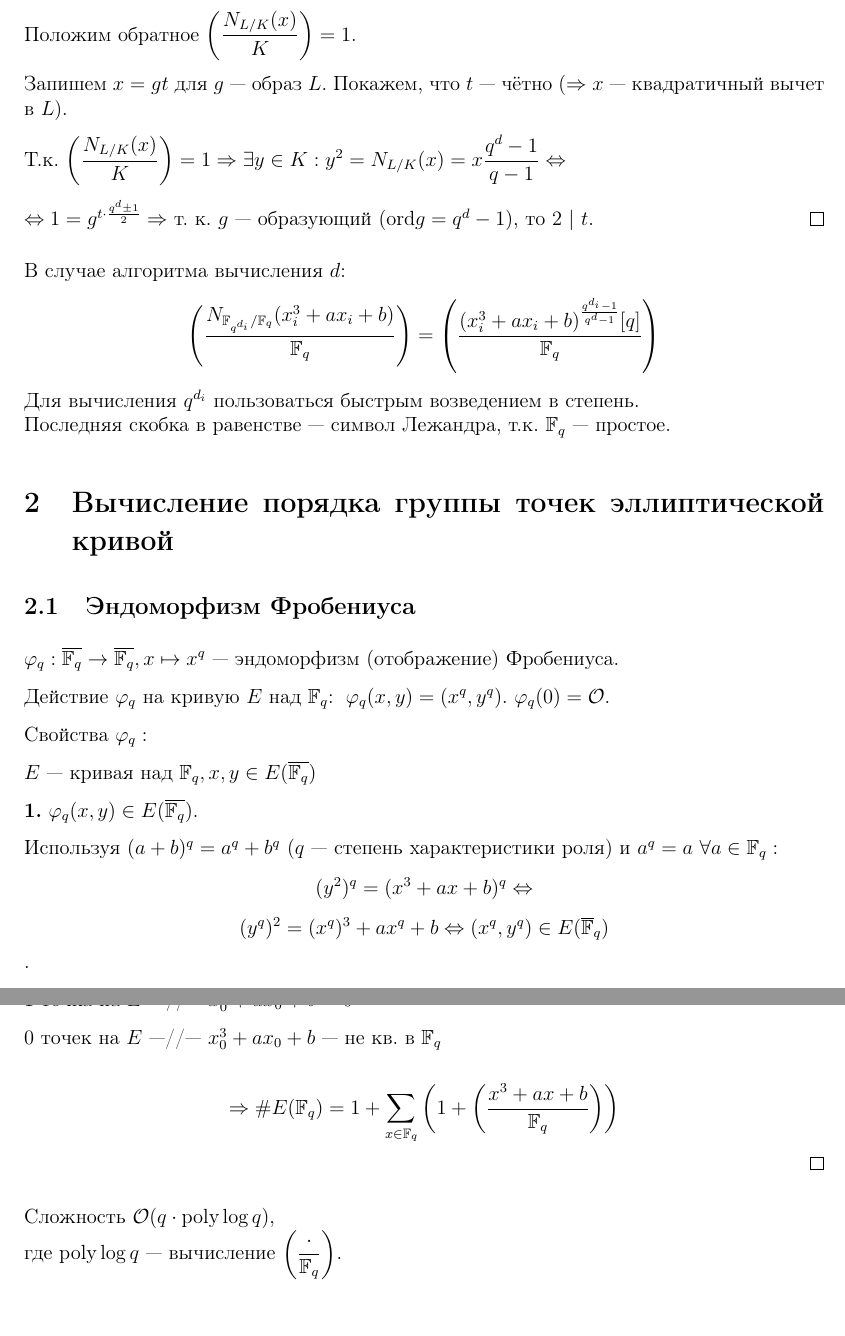
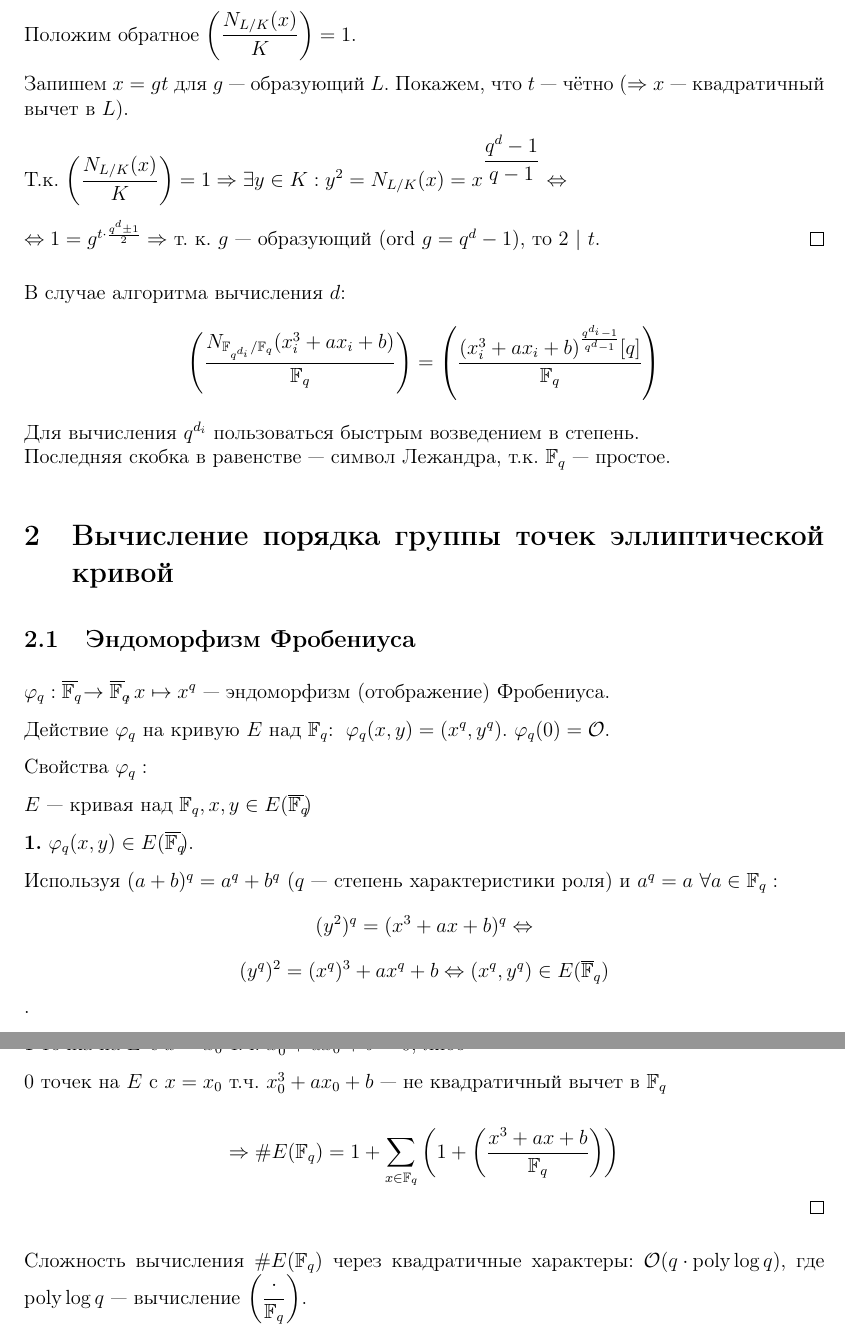
Before and after one commit to fylmr/elliptic-curves-lecture, a LaTeX document (lecture5.tex): two parts of pages 2 and 5 of 5, joined at a grey line, cut so that both start at the same text. Compiled offline with pdfLaTeX.

Commit message:
Updates from Overleaf

```diff
--- a/lecture5.tex
+++ b/lecture5.tex
@@ -1,5 +1,6 @@
 \documentclass[12pt]{article}
 \usepackage{amsmath,amssymb,amsthm}
+\usepackage{mathtools}
 \usepackage{algorithm}
 \usepackage[noend]{algpseudocode}
 \usepackage{enumitem}
@@ -60,6 +61,10 @@
 % Misc
 \newcommand{\eps}{\varepsilon}
 \newcommand{\inprod}[1]{\left\langle #1 \right\rangle}
+\DeclarePairedDelimiter{\abs}{\lvert}{\rvert}
+
+%proper overline reduced by some mu's, re-adjust if needed
+\newcommand{\overbar}[1]{\overline{\mkern-0.0mu#1\mkern-4.0mu}}
 
 
 \newcommand{\handout}[5]{
@@ -158,14 +163,14 @@ $$
 
     Положим обратное $\left( {\dfrac{{{N_{L/K}}( x )}}{K}} \right) = 1$.
 
-    Запишем $x = gt$ для $g$ — образ $L$. Покажем, что $t$ — чётно ($ \Rightarrow x $ — квадратичный вычет в $L$).
+    Запишем $x = gt$ для $g$ — образующий $L$. Покажем, что $t$ — чётно ($ \Rightarrow x $ — квадратичный вычет в $L$).
 
-    Т.к. $\left( {\dfrac{N_{L/K}( x )}{K}} \right) = 1 \Rightarrow \exists y \in K: {y^2} = {N_{L/K}}( x ) = x\dfrac{{{q^d} - 1}}{{q - 1}} \Leftrightarrow $
+    Т.к. $\left( {\dfrac{N_{L/K}( x )}{K}} \right) = 1 \Rightarrow \exists y \in K: {y^2} = {N_{L/K}}( x ) = x^{\dfrac{{{q^d} - 1}}{{q - 1}}}  \Leftrightarrow $
 
     % $$
     % \underbrace {1 = {y^{q - 1}}}_{{\text{ т-ма Ферма }}} = {X^{\frac{{{q^d} - 1}}{2}}} \Rightarrow
     % $$
-    $ \Leftrightarrow 1 = {g^{t \cdot \frac{{q^d} \pm 1}{2}}} \Rightarrow $ т. к. $g$ — образующий $( {{\text{ord}} g = {q^d} - 1} )$, то $2\ |\ t$.
+    $ \Leftrightarrow 1 = {g^{t \cdot \frac{{q^d} \pm 1}{2}}} \Rightarrow $ т. к. $g$ — образующий $( {{\text{ord }} g = {q^d} - 1} )$, то $2\ |\ t$.
 \end{proof}
 
 В случае алгоритма вычисления $d$:
@@ -179,15 +184,15 @@ $$
 
 \subsection{Эндоморфизм Фробениуса}
 
-${\varphi_q}: \overline {{\F_q}}  \to \overline {\F_q}, x \mapsto x^q $ — эндоморфизм (отображение) Фробениуса.
+${\varphi_q}: \overbar {{\F_q}}  \to \overbar {\F_q}, x \mapsto x^q $ — эндоморфизм (отображение) Фробениуса.
 
 Действие ${\varphi _q}$ на кривую $E$ над ${\F_q}$:\; ${\varphi _q}(x, y) = (x^q, y^q)$. ${\varphi _q}( 0 ) = \bigO$.
 
 Свойства ${\varphi _q}:$
 
-$E$ — кривая над ${\F_q}, x, y \in E(\overline{\F_q})$
+$E$ — кривая над ${\F_q}, x, y \in E(\overbar{\F_q})$
 
-\textbf{1.} ${\varphi _q}( {x,y} ) \in E( \overline{\F_q} )$.
+\textbf{1.} ${\varphi _q}( {x,y} ) \in E( \overbar{\F_q} )$.
 
 Используя ${( {a + b} )^q} = {a^q} + {b^q}$ ($q$ — степень характеристики роля) и ${a^q} = a$ $\forall a \in {\F_q}:$
 $$
@@ -321,14 +325,14 @@ $$
 
-1 точка на $E$ —//— $x_0^3 + a{x_0} + b = 0$
+1 точка на $E$ с $x = {x_0}$ т.ч.  $x_0^3 + a{x_0} + b = 0$, либо
 
-$0$ точек на $E$ —//— $x_0^3 + a{x_0} + b$ — не кв. в ${\F_q}$
+$0$ точек на $E$ с $x = {x_0}$ т.ч. $x_0^3 + a{x_0} + b$ — не квадратичный вычет в ${\F_q}$
 
 $$
 \Rightarrow \# E( \F_q ) = 1 + \sum\limits_{x \in {\F_q}} {\left( {1 + \left( {\frac{{x^3} + ax + b}{\F_q}} \right)} \right)}
 $$
 \end{proof}
 
-Сложность $\bigO( {q \cdot {\text{poly}} \log q} )$, \\
+Сложность вычисления $\# E( \F_q )$  через квадратичные характеры: $\bigO( {q \cdot {\text{poly}} \log q} )$,
 где ${\text{poly}} \log q$ — вычисление $\left( {\dfrac{ \cdot }{\F_q}} \right)$.
 
 \end{document}
```
Also changed, not shown: lecture5.tex (33 more changed lines).
